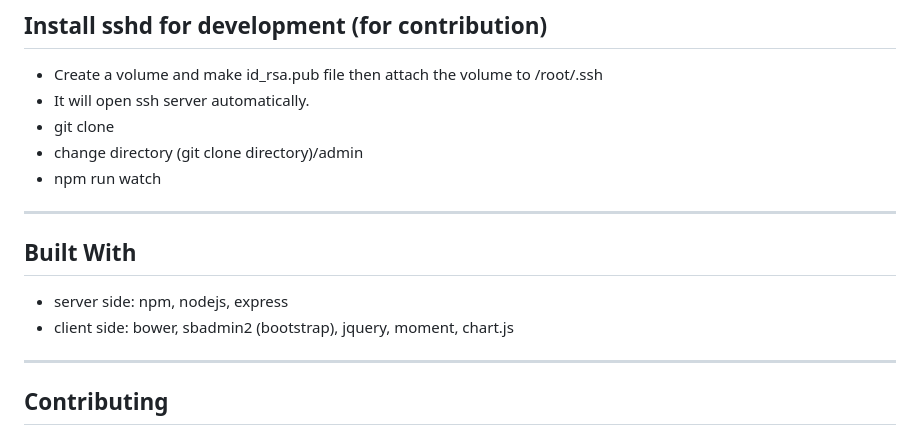
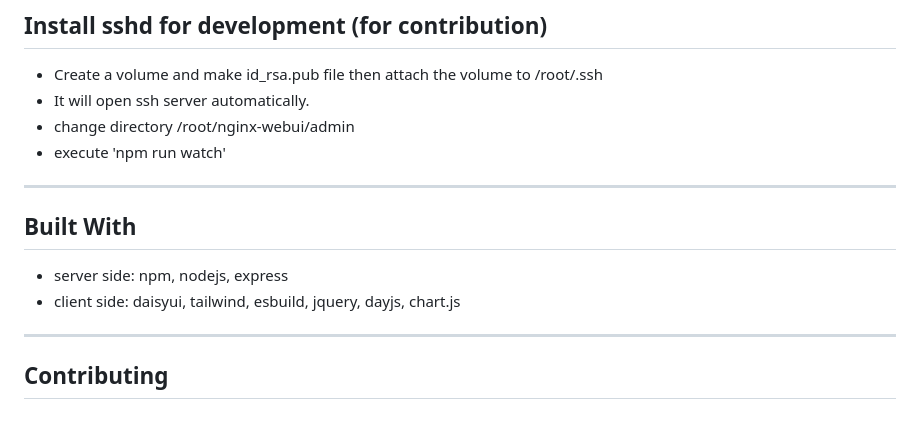
Before and after one commit to lancard/nginx-webui, a Markdown page: README.md, the part around the change. Drawn GitHub-style.

```diff
--- a/README.md
+++ b/README.md
@@ -159,16 +159,15 @@ If you're upgrading from a previous version, please refer to the [MIGRATION.md](
 
 - Create a volume and make id_rsa.pub file then attach the volume to /root/.ssh
 - It will open ssh server automatically.
-- git clone
-- change directory (git clone directory)/admin
-- npm run watch
+- change directory /root/nginx-webui/admin
+- execute 'npm run watch'
 
 ---
 
 ## Built With
 
 - server side: npm, nodejs, express
-- client side: bower, sbadmin2 (bootstrap), jquery, moment, chart.js
+- client side: daisyui, tailwind, esbuild, jquery, dayjs, chart.js
 
 ---
 
```
